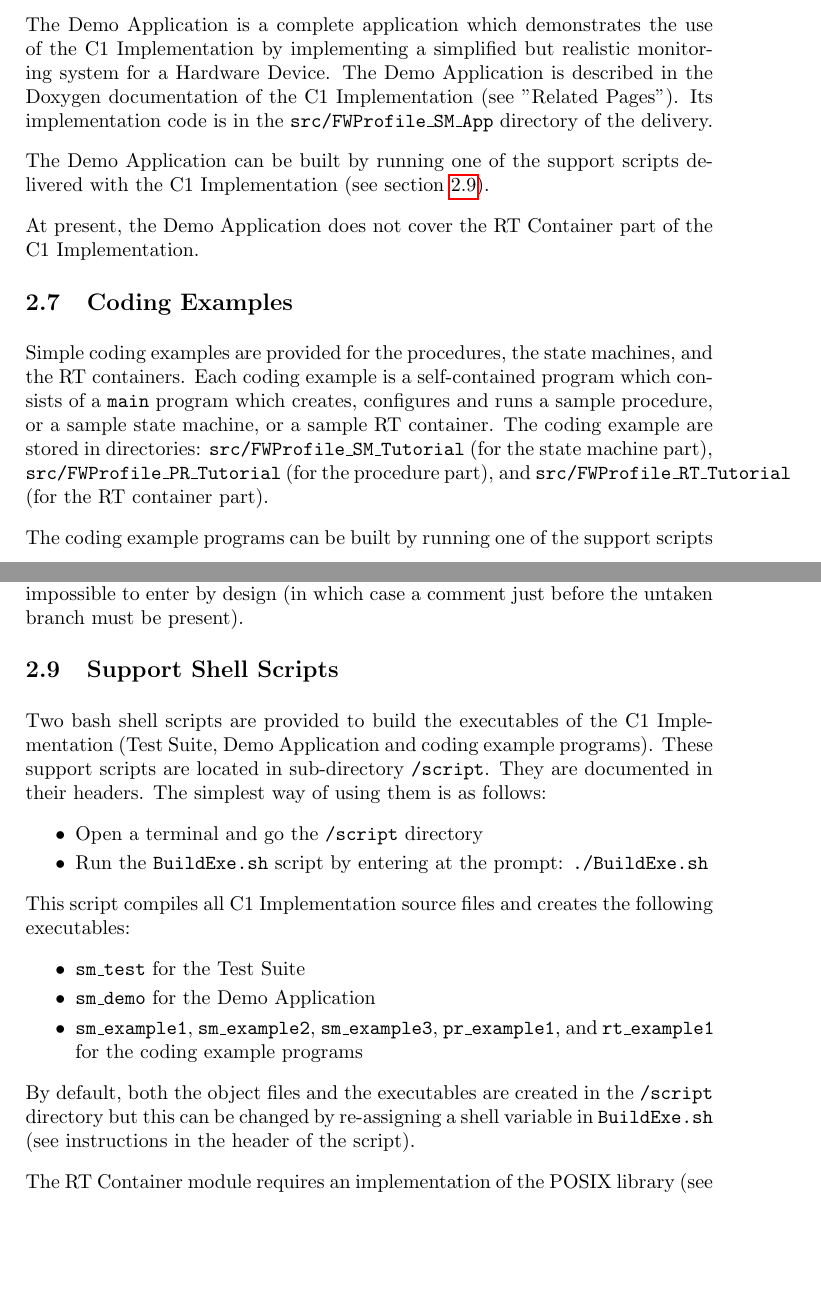
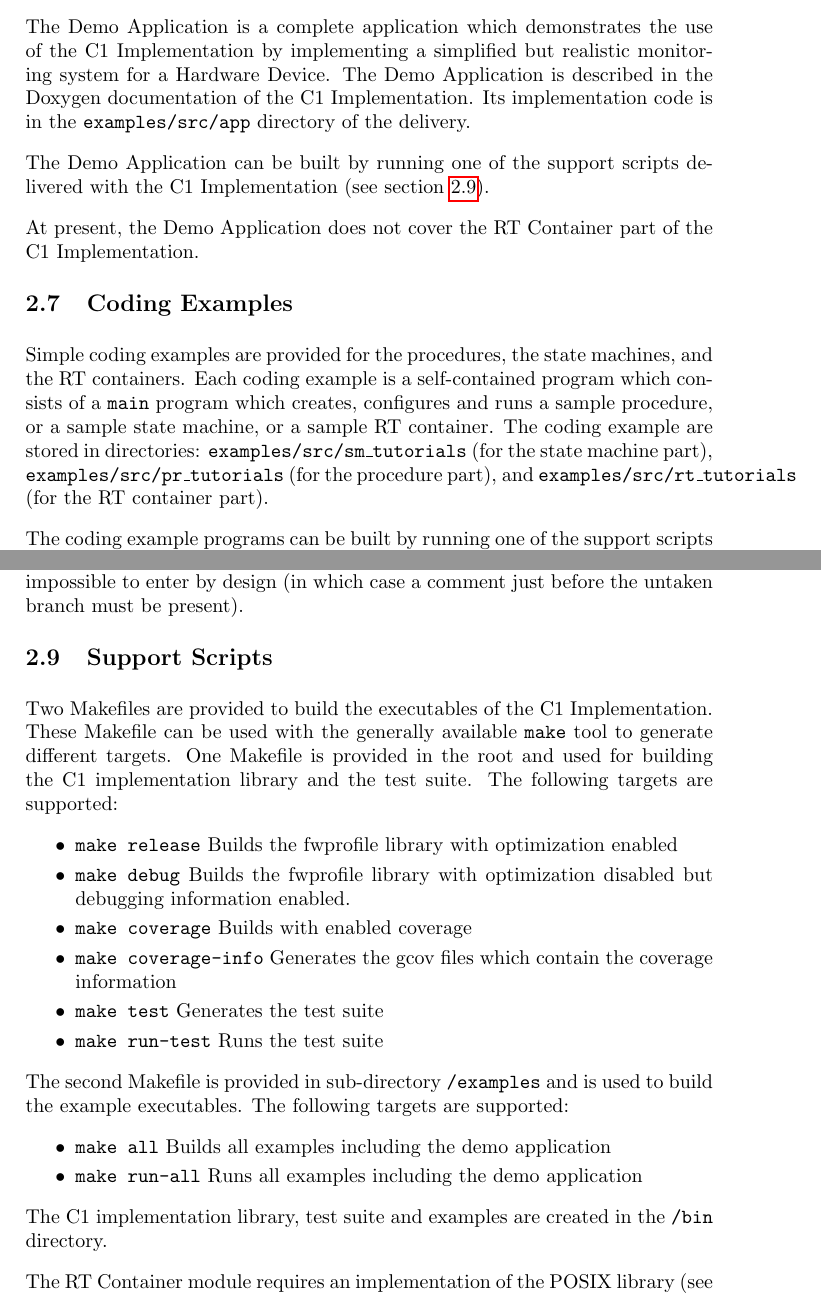
Before and after one commit to pnp-software/fwprofile, a LaTeX paper (doc/um/UserManual.tex): two parts of pages 11 and 13 of 81, joined at a grey line, cut so that both start at the same text, the shorter picture padded with empty space. Compiled offline with pdfLaTeX.

Commit message:
Added Release files (#22)
* Adding LaTeX and other files to build the PDFs

* Corrected doxygen file

* Changed font in doxygen

* Adding first version of Release.sh

* Updated Release.sh - should have all the features now.

* Minor change in Release.sh to properly show help text.

* Added Readme and license

* Corrected README

* Updated user manual to reflect github directory tree and scripts

* - Corrected minor spellings in user manual
- Added demo application to doxygen
- Updated doxygen to show pages under menu item Introduction
- Updated code coverage report generation

* Added RELEASE.md to document release process.

* Corrected RELEASE.md.

```diff
--- a/doc/um/UserManual.tex
+++ b/doc/um/UserManual.tex
@@ -58,7 +58,7 @@
 
 \lhead{PP-UM-COR-0001}
 \chead{}
-\rhead{Revision 1.2.1}
+\rhead{Revision 1.2.2}
 \lfoot{\textcopyright2012 P\&P Software GmbH. All Rights Reserved.}
 \cfoot{\vspace{5mm}
 {\color{red}\verbatiminput{../commercial/LicensedTo.txt}}}
@@ -128,13 +128,13 @@
 %---------------------------------------------
 \title{\textsc{The Framework Profile} \\ \textsc{C1 Implementation} \\ \textsc{- USER MANUAL -}}
 \author{Alessandro Pasetti \& Vaclav Cechticky}
-\date{13 October 2016}
+\date{18 November 2016}
 
 \begin{document}
 \maketitle
 
 \begin{center}
-Revision 1.2.1 \\
+Revision 1.2.2 \\
 PP-UM-COR-0001
 \end{center}
 
@@ -233,16 +232,18 @@ installation operations are needed.
 \hline\hline
 \texttt{doc} & Holds the support documentation for the C1 Implementation (see section \ref{sec:supportDoc}).\\
 \hline
-\texttt{src/FwProfile} & Holds the source code for the C1 Implementation (see section \ref{sec:sourceCode}), for its Test Suite (see section \ref{sec:testSuite}), for its Demo Application (see section \ref{sec:demoApp}), and for its coding examples (see section \ref{sec:codingExamples}).\\
-\hline
-\texttt{testReports} & Holds the test reports generated by the Acceptance Test Procedure (see section \ref{ref:atp}).\\
-\hline
-\texttt{script} & Holds the support shell scripts to build the executables for the Test Suite, Demo Application and coding example programs (see section \ref{ref:script}).\\
+\texttt{examples} & Holds the source code for the coding examples (see section \ref{sec:codingExamples}), including the Demo Application (see section \ref{sec:demoApp}).\\
+\hline
+\texttt{log} & Holds the test reports generated by the Acceptance Test Procedure (see section \ref{ref:atp}).\\
+\hline
+\texttt{src} & Holds the source code for the C1 Implementation (see section \ref{sec:sourceCode}).\\
+\hline
+\texttt{tests} & Holds the source code for the Test Suite (see section \ref{sec:testSuite}).\\
 \hline
 \end{longtable}
 
 \subsection{Dependency on External Libraries}\label{sec:DepExtLib}
-The State Machine and Procedure modules of the C1 Implementation only need the \texttt{stdlib} of the C language. The RT Container part needs an implementation of the POSIX library. If this is not available, the RT Container modules cannot be used but this has no impact on the use of the State Machine and Procedure modules.
+The State Machine and Procedure modules of the C1 Implementation only need the \texttt{stdlib} of the C language. The RT Container part needs an implementation of POSIX threads, i.e. pthreads. If this is not available, the RT Container modules cannot be used but this has no impact on the use of the State Machine and Procedure modules.
 
 On most linux systems, the implementation of the POSIX API is available in a library called \texttt{libpthread}.
 
@@ -261,7 +262,7 @@ through a set of requirements and provides validation and verification evidence
 The last three documents, together with the Test Suite, constitute the \textbf{Qualification Data Package} (QDP) for the C1 Implementation. The QDP is provided for users who need to certify their application or, more generally, who need to provide evidence of its correctness. The QDP contains the typical information which is required for software certification purposes. It can therefore be included in the certification data package of end-applications and it relieves the user of the need to produce such information for the C1 Implementation part of their applications.
 
 \subsection{Software Source Code}\label{sec:sourceCode}
-The source code of the C1 Implementation is stored in sub-directory \texttt{/src/FwProfile}. It is divided into \emph{modules}. A module consists of a small number of C header files which define an interface to perform a set of logically related operations together with the C implementation files which implement this interface. Table \ref{tab:swpkg} lists the modules in the C1 Implementation with a brief description of their content. More detailed information on the interface and implementation of each module can be found in the doxygen documentation.
+The source code of the C1 Implementation is stored in sub-directory \texttt{/src}. It is divided into \emph{modules}. A module consists of a small number of C header files which define an interface to perform a set of logically related operations together with the C implementation files which implement this interface. Table \ref{tab:swpkg} lists the modules in the C1 Implementation with a brief description of their content. More detailed information on the interface and implementation of each module can be found in the doxygen documentation.
 
 The C1 Implementation modules are completely independent of each other and can be used either together or separately. Each user decides which modules to use and to link in his executable.
 
@@ -289,7 +290,7 @@ The C1 Implementation modules are completely independent of each other and can b
 The source code of the C1 Implementation, of its Test Suite and of its Demo Application is documented in accordance with doxygen rules. The entry point to the doxygen documentation is the \texttt{index.html} file in the \texttt{docs/doxygen} directory of the delivery.
 
 \subsection{Test Suite}\label{sec:testSuite}
-The Test Suite is a complete application which demonstrates all aspects of the behaviour of the state machine and procedure implementations. Its implementation code is in the \texttt{src/FWProfile\_TestSuite} directory of the delivery.
+The Test Suite is a complete application which demonstrates all aspects of the behaviour of the state machine and procedure implementations. Its implementation code is in the \texttt{tests} directory of the delivery.
 
 The main program of the Test Suite application is in file \texttt{FwTestSuite.c}.
 This program consists of a set of test cases.
@@ -306,14 +307,14 @@ The Test Suite offers 100\% code, branch, and condition coverage of the C1 Imple
 The Test Suite application can be built by running one of the support scripts delivered with the C1 Implementation (see section \ref{ref:script}).
 
 \subsection{Demo Application}\label{sec:demoApp}
-The Demo Application is a complete application which demonstrates the use of the C1 Implementation by implementing a simplified but realistic monitoring system for a Hardware Device. The Demo Application is described in the Doxygen documentation of the C1 Implementation (see "Related Pages"). Its implementation code is in the \texttt{src/FWProfile\_SM\_App} directory of the delivery.
+The Demo Application is a complete application which demonstrates the use of the C1 Implementation by implementing a simplified but realistic monitoring system for a Hardware Device. The Demo Application is described in the Doxygen documentation of the C1 Implementation. Its implementation code is in the \texttt{examples/src/app} directory of the delivery.
 
 The Demo Application can be built by running one of the support scripts delivered with the C1 Implementation (see section \ref{ref:script}).
 
 At present, the Demo Application does not cover the RT Container part of the C1 Implementation.
 
 \subsection{Coding Examples}\label{sec:codingExamples}
-Simple coding examples are provided for the procedures, the state machines, and the RT containers. Each coding example is a self-contained program which consists of a \texttt{main} program which creates, configures and runs a sample procedure, or a sample state machine, or a sample RT container. The coding example are stored in directories: \texttt{src/FWProfile\_SM\_Tutorial} (for the state machine part), \texttt{src/FWProfile\_PR\_Tutorial} (for the procedure part), and \texttt{src/FWProfile\_RT\_Tutorial} (for the RT container part).
+Simple coding examples are provided for the procedures, the state machines, and the RT containers. Each coding example is a self-contained program which consists of a \texttt{main} program which creates, configures and runs a sample procedure, or a sample state machine, or a sample RT container. The coding example are stored in directories: \texttt{examples/src/sm\_tutorials} (for the state machine part), \texttt{examples/src/pr\_tutorials} (for the procedure part), and \texttt{examples/src/rt\_tutorials} (for the RT container part).
 
 The coding example programs can be built by running one of the support scripts delivered with the C1 Implementation (see section \ref{ref:script}).
 
@@ -381,23 +382,25 @@ The \texttt{RunAcceptanceTest.sh} shell script (not included in the delivery for
 
 In the case of the \texttt{gcov} report, the ATP script uses \texttt{egrep} to extract all the lines of code with no statement or branch coverage together with the 6 preceding lines. This is sufficient to check whether the incomplete coverage arises in the handling of a \texttt{malloc} or POSIX system call failure or because a certain branch is impossible to enter by design (in which case a comment just before the untaken branch must be present).
 
-\subsection{Support Shell Scripts}\label{ref:script}
-Two bash shell scripts are provided to build the executables of the C1 Implementation (Test Suite, Demo Application and coding example programs). These support scripts are located in sub-directory \texttt{/script}. They are documented in their headers. The simplest way of using them is as follows:
-
-\begin{fw_itemize}
-\item Open a terminal and go the \texttt{/script} directory
-\item Run the \texttt{BuildExe.sh} script by entering at the prompt: \texttt{./BuildExe.sh}
-\end{fw_itemize}
-
-This script compiles all C1 Implementation source files and creates the following executables:
-
-\begin{fw_itemize}
-\item \texttt{sm\_test} for the Test Suite
-\item \texttt{sm\_demo} for the Demo Application
-\item \texttt{sm\_example1}, \texttt{sm\_example2}, \texttt{sm\_example3}, \texttt{pr\_example1}, and \texttt{rt\_example1} for the coding example programs
-\end{fw_itemize}
-
-By default, both the object files and the executables are created in the \texttt{/script} directory but this can be changed by re-assigning a shell variable in \texttt{BuildExe.sh} (see instructions in the header of the script).
+\subsection{Support Scripts}\label{ref:script}
+Two Makefiles are provided to build the executables of the C1 Implementation. These Makefile can be used with the generally available \texttt{make} tool to generate different targets.
+One Makefile is provided in the root and used for building the C1 implementation library and the test suite. The following targets are supported:
+\begin{fw_itemize}
+\item \texttt{make release} Builds the fwprofile library with optimization enabled
+\item \texttt{make debug} Builds the fwprofile library with optimization disabled but debugging information enabled.
+\item \texttt{make coverage} Builds with enabled coverage
+\item \texttt{make coverage-info} Generates the gcov files which contain the coverage information
+\item \texttt{make test} Generates the test suite
+\item \texttt{make run-test} Runs the test suite
+\end{fw_itemize}
+
+The second Makefile is provided in sub-directory \texttt{/examples} and is used to build the example executables. The following targets are supported:
+\begin{fw_itemize}
+\item \texttt{make all} Builds all examples including the demo application
+\item \texttt{make run-all} Runs all examples including the demo application
+\end{fw_itemize}
+
+The C1 implementation library, test suite and examples are created in the \texttt{/bin} directory.
 
 The RT Container module requires an implementation of the POSIX library (see section \ref{sec:DepExtLib}). By default, the support scripts assume this library to be available in the search path under the name \texttt{libpthread}. If a different library is used, the script files must be updated. If no POSIX library is available, the script files must be updated to remove linking of the RT Module files.
 
```
Also changed, not shown: RELEASE.md (added, +44 -0 lines), Makefile, README.md, doc/um/UserManual.tex (5 more changed lines), 6 other files.
